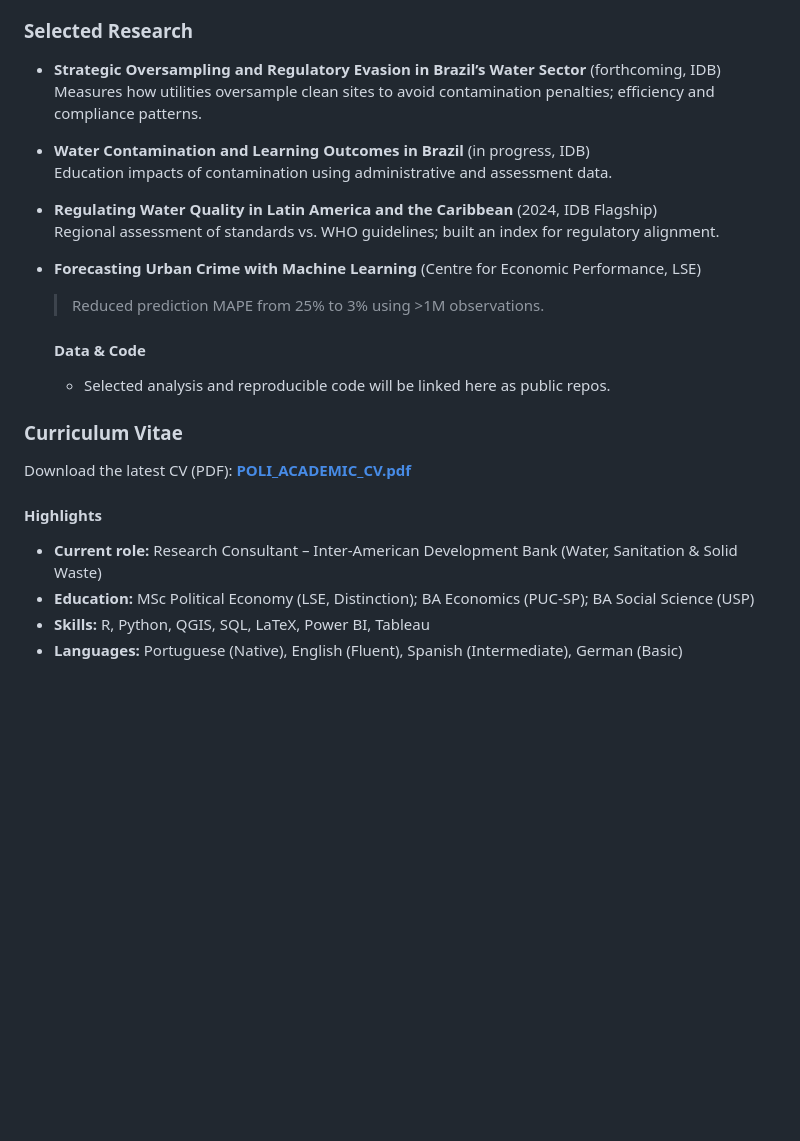
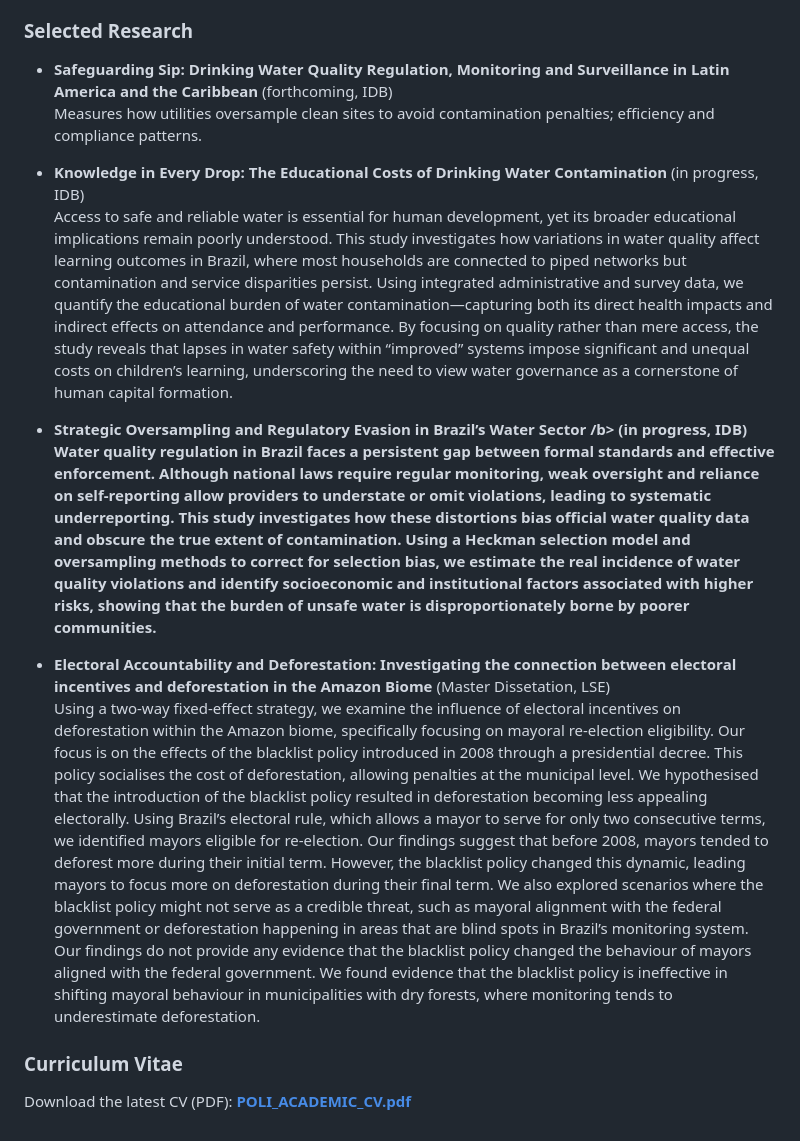
Before and after one commit to lucaspolip/lucaspoli.github.io, a Markdown page: README.md, the part around the change. Rendered like a GitHub page; blank space fills up the shorter version.

Commit message:
Revise research section and remove highlights
Updated selected research items and removed highlights section.

```diff
--- a/README.md
+++ b/README.md
@@ -76,26 +76,20 @@ Specializing in Water, Sanitation & Solid Waste Policy</p>
   <div class="card">
     <h3>Selected Research</h3>
 
-- <b>Strategic Oversampling and Regulatory Evasion in Brazil’s Water Sector</b> (forthcoming, IDB)
+- <b>Safeguarding Sip: Drinking Water Quality Regulation, Monitoring and Surveillance in Latin America and the Caribbean</b> (forthcoming, IDB)
   Measures how utilities oversample clean sites to avoid contamination penalties; efficiency and compliance patterns.
 
-- <b>Water Contamination and Learning Outcomes in Brazil</b> (in progress, IDB)
-  Education impacts of contamination using administrative and assessment data.
+- <b>Knowledge in Every Drop: The Educational Costs of Drinking Water Contamination</b> (in progress, IDB)
+  Access to safe and reliable water is essential for human development, yet its broader educational implications remain poorly understood. This study investigates how variations in water quality affect learning outcomes in Brazil, where most households are connected to piped networks but contamination and service disparities persist. Using integrated administrative and survey data, we quantify the educational burden of water contamination—capturing both its direct health impacts and indirect effects on attendance and performance. By focusing on quality rather than mere access, the study reveals that lapses in water safety within “improved” systems impose significant and unequal costs on children’s learning, underscoring the need to view water governance as a cornerstone of human capital formation.
 
-- <b>Regulating Water Quality in Latin America and the Caribbean</b> (2024, IDB Flagship)
-  Regional assessment of standards vs. WHO guidelines; built an index for regulatory alignment.
+- <b> Strategic Oversampling and Regulatory Evasion in Brazil’s Water Sector /b> (in progress, IDB)
+  Water quality regulation in Brazil faces a persistent gap between formal standards and effective enforcement. Although national laws require regular monitoring, weak oversight and reliance on self-reporting allow providers to understate or omit violations, leading to systematic underreporting. This study investigates how these distortions bias official water quality data and obscure the true extent of contamination. Using a Heckman selection model and oversampling methods to correct for selection bias, we estimate the real incidence of water quality violations and identify socioeconomic and institutional factors associated with higher risks, showing that the burden of unsafe water is disproportionately borne by poorer communities.
 
-- <b>Forecasting Urban Crime with Machine Learning</b> (Centre for Economic Performance, LSE)
-  > Reduced prediction MAPE from 25% to 3% using >1M observations.
+- <b>Electoral Accountability and Deforestation: Investigating the connection between electoral incentives and deforestation in the Amazon Biome </b> (Master Dissetation, LSE)
+ Using a two-way fixed-effect strategy, we examine the influence of electoral incentives on deforestation within the Amazon biome, specifically focusing on mayoral re-election eligibility. Our focus is on the effects of the blacklist policy introduced in 2008 through a presidential decree. This policy socialises the cost of deforestation, allowing penalties at the municipal level. We hypothesised that the introduction of the blacklist policy resulted in deforestation becoming less appealing electorally. Using Brazil’s electoral rule, which allows a mayor to serve for only two consecutive terms, we identified mayors eligible for re-election. Our findings suggest that before 2008, mayors tended to deforest more during their initial term. However, the blacklist policy changed this dynamic, leading mayors to focus more on deforestation during their final term. We also explored scenarios where the blacklist policy might not serve as a credible threat, such as mayoral alignment with the federal government or deforestation happening in areas that are blind spots in Brazil’s monitoring system. Our findings do not provide any evidence that the blacklist policy changed the behaviour of mayors aligned with the federal government. We found evidence that the blacklist policy is ineffective in shifting mayoral behaviour in municipalities with dry forests, where monitoring tends to underestimate deforestation.
 
   </div>
 
-  <div class="card">
-    <h4>Data & Code</h4>
-    <ul>
-      <li>Selected analysis and reproducible code will be linked here as public repos.</li>
-    </ul>
-  </div>
 </section>
 
 <!-- CV TAB -->
@@ -105,13 +99,7 @@ Specializing in Water, Sanitation & Solid Waste Policy</p>
     <p>
       Download the latest CV (PDF): <a href="./POLI_ACADEMIC_CV.pdf"><b>POLI_ACADEMIC_CV.pdf</b></a>
     </p>
-    <h4>Highlights</h4>
-    <ul>
-      <li><b>Current role:</b> Research Consultant – Inter-American Development Bank (Water, Sanitation & Solid Waste)</li>
-      <li><b>Education:</b> MSc Political Economy (LSE, Distinction); BA Economics (PUC-SP); BA Social Science (USP)</li>
-      <li><b>Skills:</b> R, Python, QGIS, SQL, LaTeX, Power BI, Tableau</li>
-      <li><b>Languages:</b> Portuguese (Native), English (Fluent), Spanish (Intermediate), German (Basic)</li>
-    </ul>
+
   </div>
 </section>
 
```
